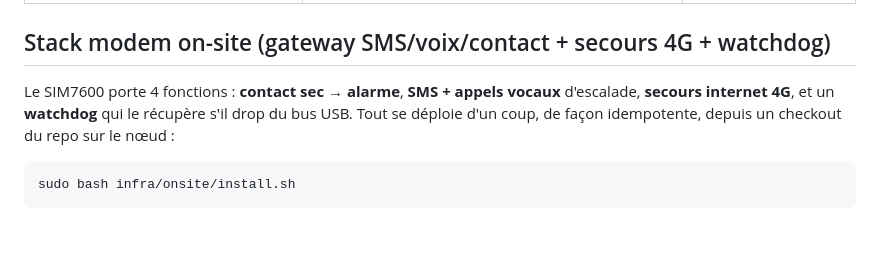
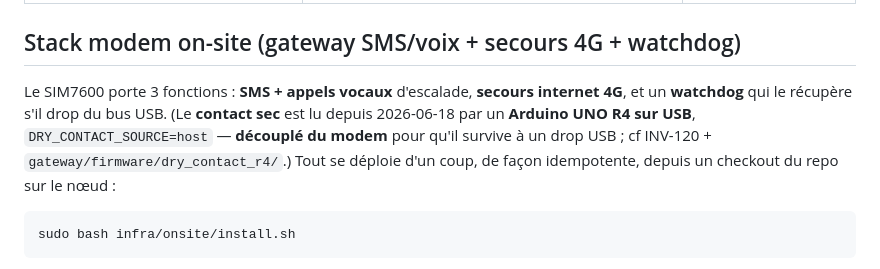
Before and after one commit to claude-murgat/Alarm2.0, a Markdown page: infra/onsite/README.md, the part around the change. GitHub-like rendering; blank space fills up the shorter version.

Commit message:
docs: contact sec lu par Arduino (source host) — MAJ INV-120 + provisioning (#189)
Suite a #187 (source host), le contact sec n'est plus lu sur le GPIO du SIM7600
mais par un Arduino UNO R4 sur USB (decouple du modem). MAJ des docs qui
decrivaient encore le cablage modem :

- INV-120 : section "Source de lecture du contact" decrivant les 2 modes
  (host Arduino = prod onsite-2 ; modem GPIO 43 = legacy deconseille, couplage
  PWR au boot). Le protocole backend (report-state, reconciliation OR) est
  inchange quelle que soit la source.
- INV-122 : mention "IO43" rendue agnostique de la source.
- PROVISIONING_ONSITE.md : Phase 2 — le contact sec passe sur l'Arduino.
- infra/onsite/README.md : le SIM7600 porte 3 fonctions (plus le contact sec).

Co-authored-by: Claude Opus 4.7 <noreply@anthropic.com>

````diff
--- a/infra/onsite/README.md
+++ b/infra/onsite/README.md
@@ -24,10 +24,12 @@ pour la procédure complète et les explications.
 | `systemd/alarm-modem-watchdog.service` | `/etc/systemd/system/alarm-modem-watchdog.service` | Watchdog modem : auto-récup d'un drop USB (PCI rescan) + alerte email |
 | `install.sh` | *(exécutable)* | **Installe toute la stack modem** : units ci-dessus + scripts `/opt/alarm/{4g-standby.sh,modem-set-rat.py,modem-watchdog.py}` (sources dans `scripts/`) + code gateway `→ /opt/alarm-gateway/` + groupe `dialout` + drop-in `modem_gateway.py` |
 
-## Stack modem on-site (gateway SMS/voix/contact + secours 4G + watchdog)
+## Stack modem on-site (gateway SMS/voix + secours 4G + watchdog)
 
-Le SIM7600 porte 4 fonctions : **contact sec → alarme**, **SMS + appels vocaux** d'escalade,
-**secours internet 4G**, et un **watchdog** qui le récupère s'il drop du bus USB. Tout se
+Le SIM7600 porte 3 fonctions : **SMS + appels vocaux** d'escalade, **secours internet 4G**,
+et un **watchdog** qui le récupère s'il drop du bus USB. (Le **contact sec** est lu depuis
+2026-06-18 par un **Arduino UNO R4 sur USB**, `DRY_CONTACT_SOURCE=host` — **découplé du modem**
+pour qu'il survive à un drop USB ; cf INV-120 + `gateway/firmware/dry_contact_r4/`.) Tout se
 déploie d'un coup, de façon idempotente, depuis un checkout du repo sur le nœud :
 
 ```bash
````
Also changed, not shown: docs/PROVISIONING_ONSITE.md (+1 -1 lines), 1 other file.
